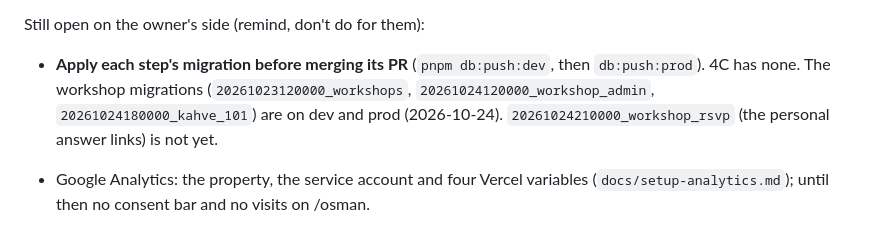
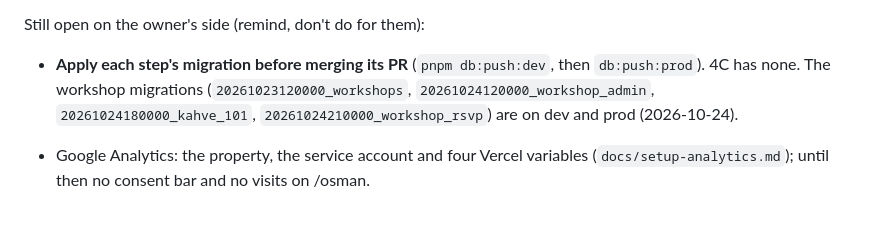
Before and after one commit to OsmanYagmur/Espressoir, a Markdown page: CLAUDE.md, the part around the change. Drawn GitHub-style.

Commit message:
docs: the answer-link migration is on dev and prod
Co-Authored-By: Claude Opus 5.5 <noreply@anthropic.com>

```diff
--- a/CLAUDE.md
+++ b/CLAUDE.md
@@ -894,8 +894,8 @@ Still open on the owner's side (remind, don't do for them):
 
 - **Apply each step's migration before merging its PR** (`pnpm db:push:dev`, then
   `db:push:prod`). 4C has none. The workshop migrations (`20261023120000_workshops`,
-  `20261024120000_workshop_admin`, `20261024180000_kahve_101`) are on dev and prod
-  (2026-10-24). `20261024210000_workshop_rsvp` (the personal answer links) is not yet.
+  `20261024120000_workshop_admin`, `20261024180000_kahve_101`, `20261024210000_workshop_rsvp`)
+  are on dev and prod (2026-10-24).
 - Google Analytics: the property, the service account and four Vercel variables
   (`docs/setup-analytics.md`); until then no consent bar and no visits on /osman.
 - Workshop: set the real date, price and place in `/osman` → Atölyeler (the first row holds
```
